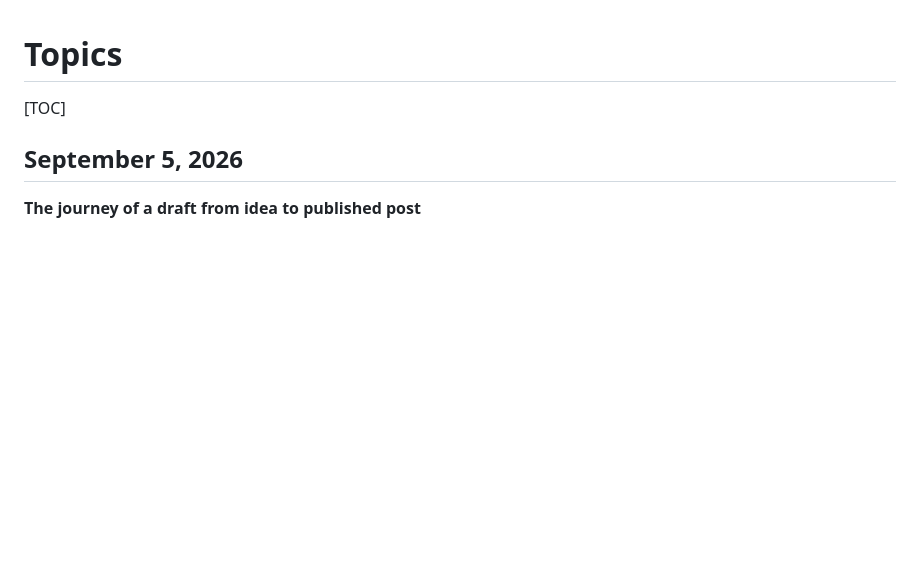
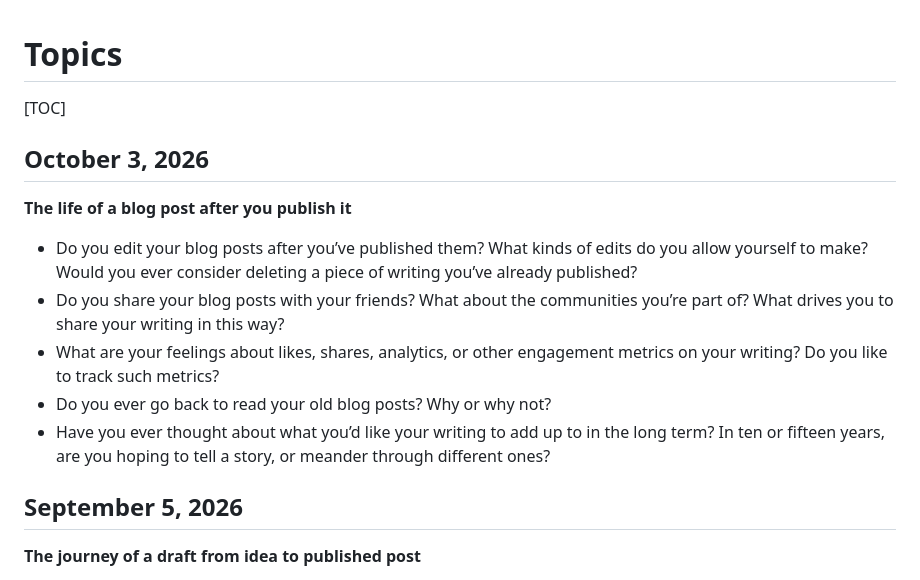
Before and after one commit to IndieWebClubBlr/website, a Markdown page: pages/topics.md, the part around the change. GitHub-like rendering; blank space fills up the shorter version.

Commit message:
Adds new topic

```diff
--- a/pages/topics.md
+++ b/pages/topics.md
@@ -1,6 +1,16 @@
 # Topics
 
 [TOC]
+
+## October 3, 2026
+
+**The life of a blog post after you publish it**
+
+- Do you edit your blog posts after you’ve published them? What kinds of edits do you allow yourself to make? Would you ever consider deleting a piece of writing you’ve already published?
+- Do you share your blog posts with your friends? What about the communities you’re part of? What drives you to share your writing in this way?
+- What are your feelings about likes, shares, analytics, or other engagement metrics on your writing? Do you like to track such metrics?
+- Do you ever go back to read your old blog posts? Why or why not?
+- Have you ever thought about what you’d like your writing to add up to in the long term? In ten or fifteen years, are you hoping to tell a story, or meander through different ones?
 
 ## September 5, 2026
 
```
